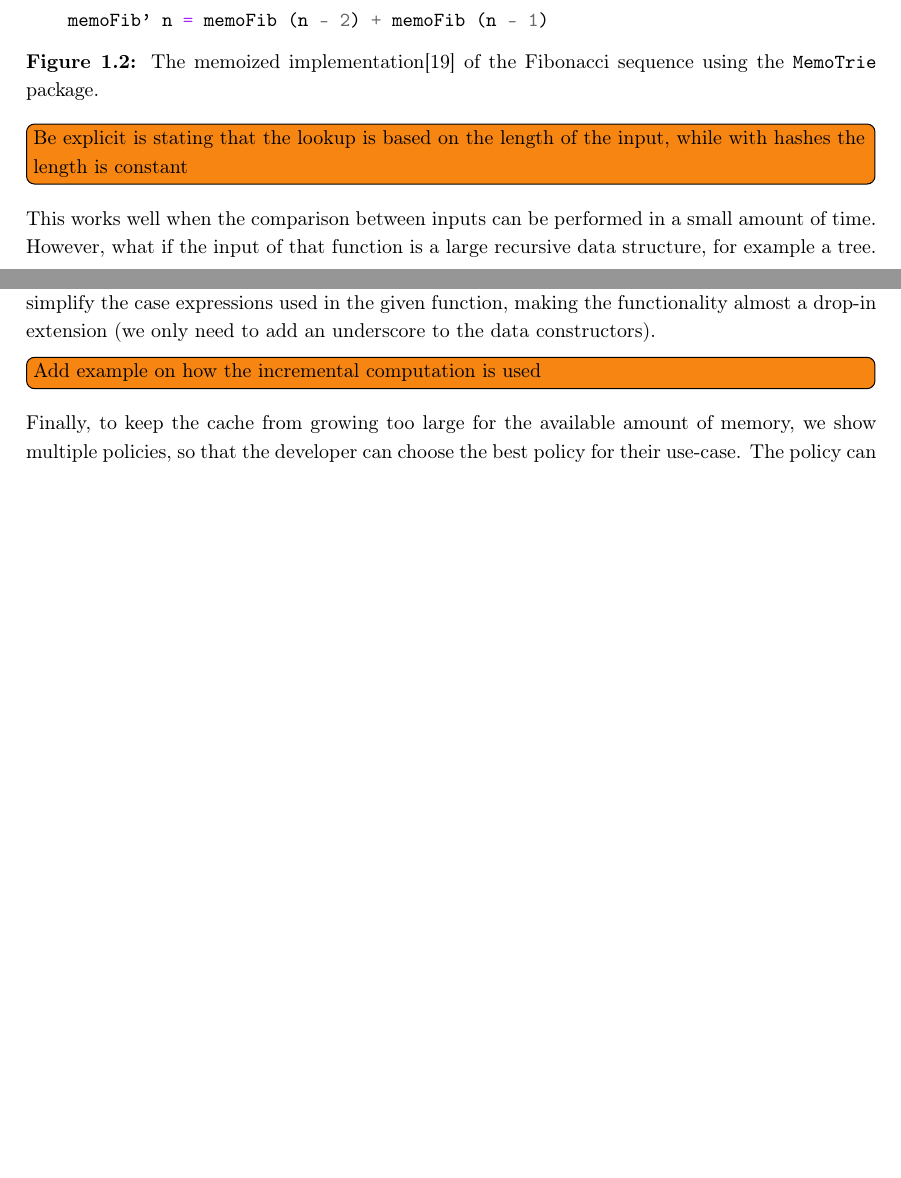
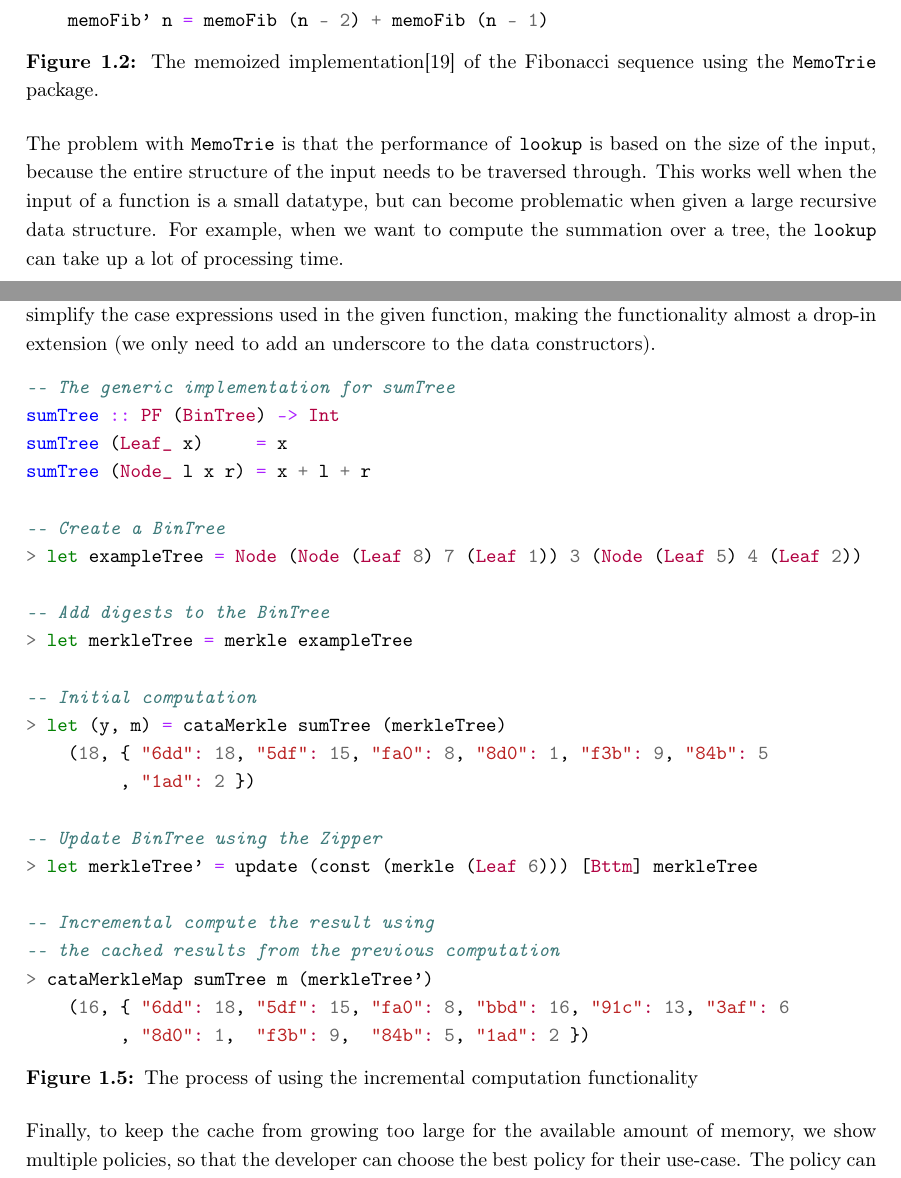
Before and after one commit to jortvangorkum/thesis-paper, a LaTeX thesis (main.tex, which reads sections/introduction/code.tex): two parts of pages 6 and 8 of 51, joined at a grey line, cut so that both start at the same text, the shorter picture padded with empty space. Compiled offline with pdfLaTeX.

Commit message:
Add example of incremental computation

```diff
--- /dev/null
+++ b/sections/introduction/code.tex
@@ -0,0 +1,31 @@
+\begin{figure}[H]
+\captionsetup{justification=justified,singlelinecheck=false,margin=0cm}
+\begin{minted}{haskell}
+-- The generic implementation for sumTree
+sumTree :: PF (BinTree) -> Int
+sumTree (Leaf_ x)     = x
+sumTree (Node_ l x r) = x + l + r
+
+-- Create a BinTree
+> let exampleTree = Node (Node (Leaf 8) 7 (Leaf 1)) 3 (Node (Leaf 5) 4 (Leaf 2))
+
+-- Add digests to the BinTree
+> let merkleTree = merkle exampleTree
+
+-- Initial computation
+> let (y, m) = cataMerkle sumTree (merkleTree)
+    (18, { "6dd": 18, "5df": 15, "fa0": 8, "8d0": 1, "f3b": 9, "84b": 5
+         , "1ad": 2 })
+
+-- Update BinTree using the Zipper
+> let merkleTree' = update (const (merkle (Leaf 6))) [Bttm] merkleTree
+
+-- Incremental compute the result using
+-- the cached results from the previous computation
+> cataMerkleMap sumTree m (merkleTree')
+    (16, { "6dd": 18, "5df": 15, "fa0": 8, "bbd": 16, "91c": 13, "3af": 6
+         , "8d0": 1,  "f3b": 9,  "84b": 5, "1ad": 2 })
+\end{minted}
+\caption{The process of using the incremental computation functionality}
+\label{<label>}
+\end{figure}
```
Also changed, not shown: main.tex (+1 -4 lines), sections/introduction/main.tex (added, +96 -0 lines), sections/introduction2.tex (deleted, +0 -144 lines), main.pdf.
